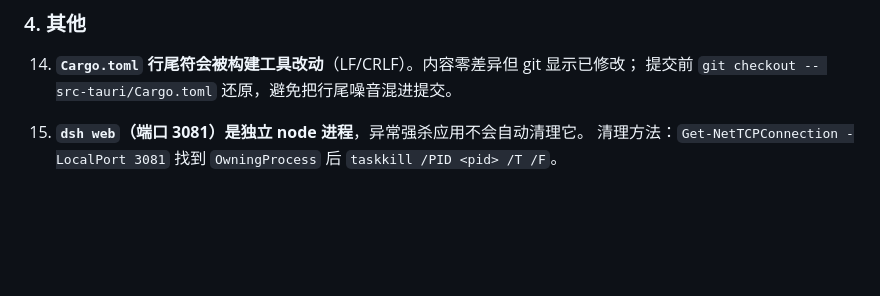
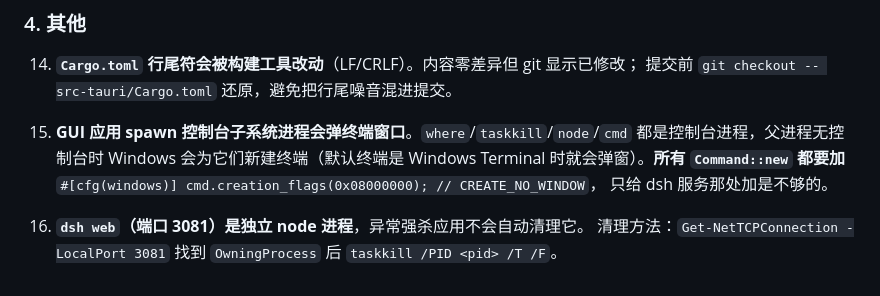
Before and after one commit to xiaozhengyu/xzy-dsh-desktop, a Markdown page: README.md, the part around the change. Drawn GitHub-style; blank space fills up the shorter version.

Commit message:
docs: record CREATE_NO_WINDOW pitfall in README

```diff
--- a/README.md
+++ b/README.md
@@ -238,6 +238,12 @@ dsh 服务本身是独立 Node 进程，另计约 60–100 MB（不含在壳内
 14. **`Cargo.toml` 行尾符会被构建工具改动**（LF/CRLF）。内容零差异但 git 显示已修改；
     提交前 `git checkout -- src-tauri/Cargo.toml` 还原，避免把行尾噪音混进提交。
 
-15. **`dsh web`（端口 3081）是独立 node 进程**，异常强杀应用不会自动清理它。
+15. **GUI 应用 spawn 控制台子系统进程会弹终端窗口**。`where`/`taskkill`/`node`/`cmd`
+    都是控制台进程，父进程无控制台时 Windows 会为它们新建终端（默认终端是
+    Windows Terminal 时就会弹窗）。**所有 `Command::new` 都要加**
+    `#[cfg(windows)] cmd.creation_flags(0x08000000); // CREATE_NO_WINDOW`，
+    只给 dsh 服务那处加是不够的。
+
+16. **`dsh web`（端口 3081）是独立 node 进程**，异常强杀应用不会自动清理它。
     清理方法：`Get-NetTCPConnection -LocalPort 3081` 找到 `OwningProcess` 后
     `taskkill /PID <pid> /T /F`。
```
